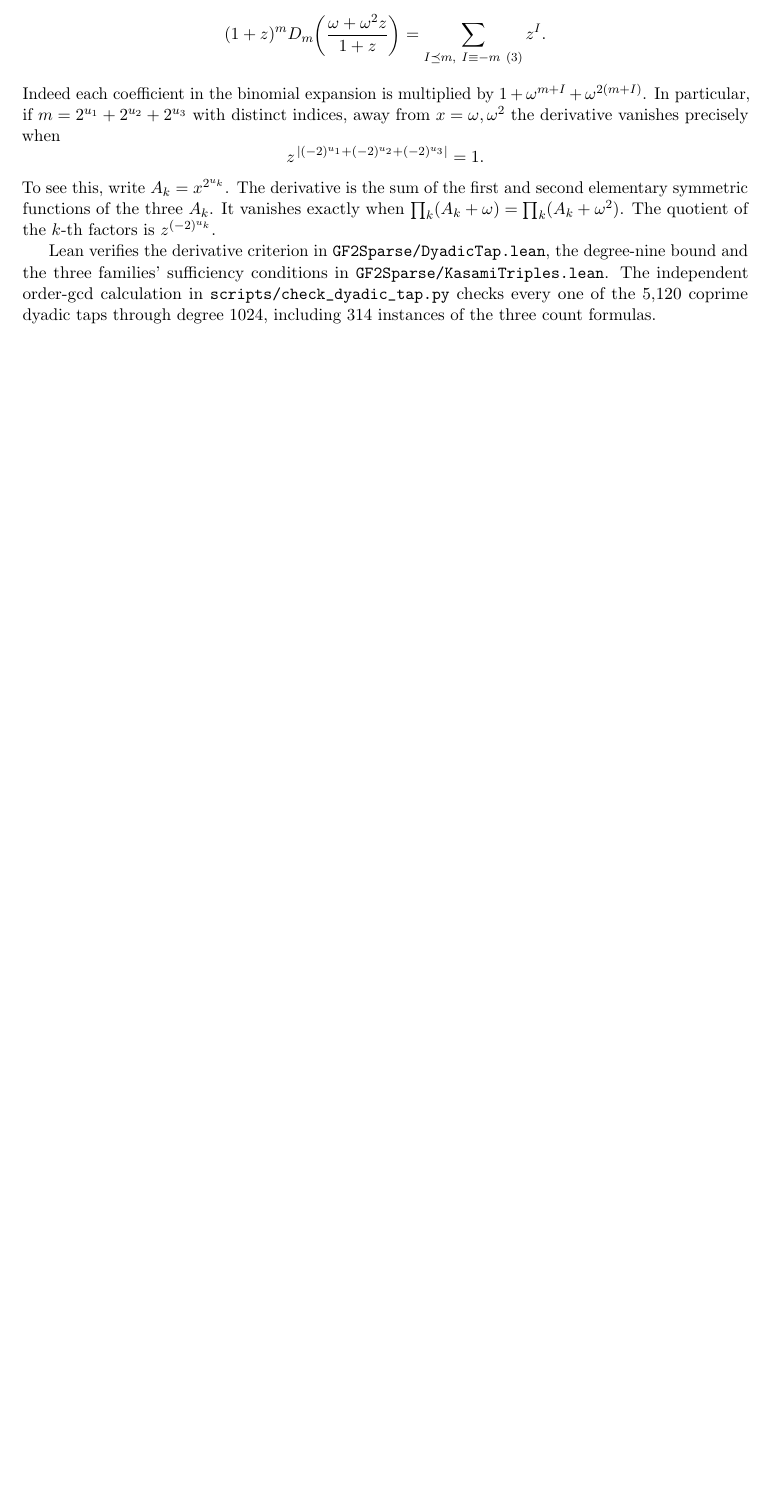
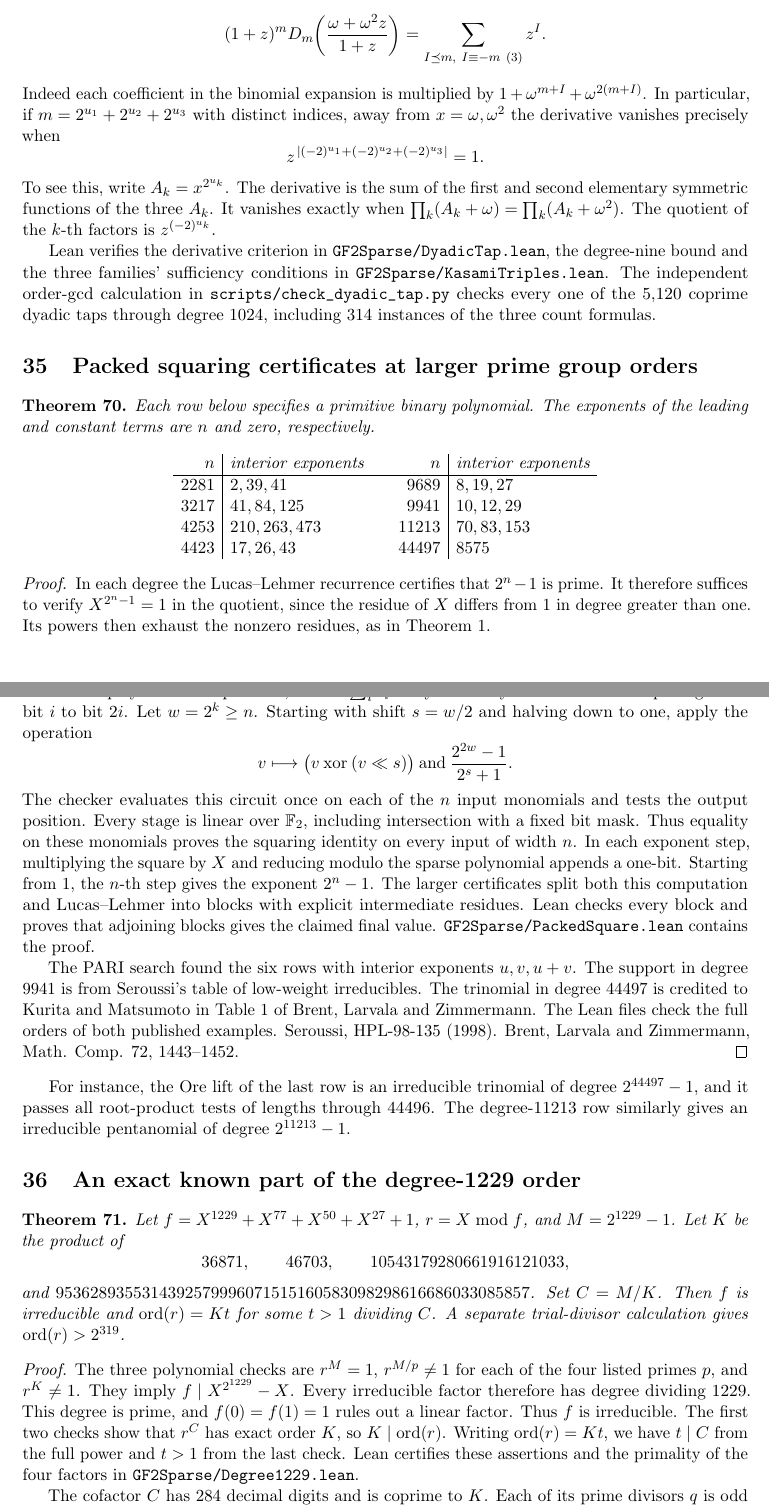
Before and after one commit to rudi-cilibrasi/gf2fun, a LaTeX document (results.tex): part of page 42 of 42 before the commit and two parts of pages 42 and 43 of 43 after it, the two joined at a grey line, cut so that both start at the same text, the shorter picture padded with empty space. Compiled offline with pdfLaTeX.

Commit message:
Publish the larger certificates and the exact degree-1229 handoff

```diff
--- a/results.tex
+++ b/results.tex
@@ -3248,3 +3248,82 @@ calculation in \nolinkurl{scripts/check_dyadic_tap.py} checks every one
 of the 5,120 coprime dyadic taps through degree 1024, including
 314 instances of the three count formulas.
 
+\section{Packed squaring certificates at larger prime group orders}\label{sec:packed}
+\begin{theorem}\label{thm:packed}
+Each row below specifies a primitive binary polynomial. The exponents
+of the leading and constant terms are \(n\) and zero, respectively.
+\[
+\begin{array}{r|l@{\qquad}r|l}
+ n & \text{interior exponents} & n & \text{interior exponents}\\ \hline
+ 2281 & 2,39,41 & 9689  & 8,19,27\\
+ 3217 & 41,84,125 & 9941  & 10,12,29\\
+ 4253 & 210,263,473 & 11213 & 70,83,153\\
+ 4423 & 17,26,43 & 44497 & 8575
+\end{array}
+\]
+\end{theorem}
+\begin{proof}
+In each degree the Lucas--Lehmer recurrence certifies that \(2^n-1\)
+is prime. It therefore suffices to verify \(X^{2^n-1}=1\) in the
+quotient, since the residue of \(X\) differs from 1 in degree greater
+than one. Its powers then exhaust the nonzero residues, as in Theorem~1.
+
+For the polynomial computation, encode \(\sum_i a_iX^i\) by its
+binary coefficient word. Squaring sends bit \(i\) to bit \(2i\).
+Let \(w=2^k\ge n\). Starting with shift \(s=w/2\) and halving down
+to one, apply the operation
+\[
+    v\longmapsto \bigl(v\mathbin{\mathrm{xor}}(v\ll s)\bigr)
+             \mathbin{\mathrm{and}}\frac{2^{2w}-1}{2^s+1}.
+\]
+The checker evaluates this circuit once on each of the \(n\) input
+monomials and tests the output position. Every stage is linear over
+\(\F\), including intersection with a fixed bit mask. Thus equality on
+these monomials proves the squaring identity on every input of width
+\(n\). In each exponent step, multiplying the square by \(X\) and
+reducing modulo the sparse polynomial appends a one-bit. Starting
+from 1, the \(n\)-th step gives the exponent \(2^n-1\). The larger
+certificates split both this computation and Lucas--Lehmer into
+blocks with explicit intermediate residues. Lean checks every block
+and proves that adjoining blocks gives the claimed final value.
+\nolinkurl{GF2Sparse/PackedSquare.lean} contains the proof.
+
+The PARI search found the six rows with interior exponents \(u,v,u+v\).
+The support in degree 9941 is from Seroussi's table of low-weight
+irreducibles. The trinomial in degree 44497 is credited to Kurita
+and Matsumoto in Table~1 of Brent, Larvala and Zimmermann.
+The Lean files check the full orders of both published examples.
+\href{https://shiftleft.com/mirrors/www.hpl.hp.com/techreports/98/HPL-98-135.pdf}{Seroussi, HPL-98-135 (1998)}.
+\href{https://maths-people.anu.edu.au/~brent/pd/rpb199.pdf}{Brent, Larvala and Zimmermann, Math. Comp. 72, 1443--1452}.
+\end{proof}
+For instance, the Ore lift of the last row is an irreducible trinomial
+of degree \(2^{44497}-1\), and it passes all root-product tests of
+lengths through 44496. The degree-11213 row similarly gives an
+irreducible pentanomial of degree \(2^{11213}-1\).
+
+\section{An exact known part of the degree-1229 order}\label{sec:1229}
+\begin{theorem}
+Let \(f=X^{1229}+X^{77}+X^{50}+X^{27}+1\), \(r=X\bmod f\), and
+\(M=2^{1229}-1\). Let \(K\) be the product of
+\[
+  36871,\qquad 46703,\qquad 10543179280661916121033,
+\]
+and \(9536289355314392579996071515160583098298616686033085857\).
+Set \(C=M/K\). Then \(f\) is irreducible and
+\(\ord(r)=Kt\) for some \(t>1\) dividing \(C\).
+A separate trial-divisor calculation gives \(\ord(r)>2^{319}\).
+\end{theorem}
+\begin{proof}
+The three polynomial checks are \(r^M=1\), \(r^{M/p}\ne1\) for each
+of the four listed primes \(p\), and \(r^K\ne1\). They imply
+\(f\mid X^{2^{1229}}-X\). Every irreducible factor therefore has
+degree dividing 1229. This degree is prime, and \(f(0)=f(1)=1\)
+rules out a linear factor. Thus \(f\) is irreducible. The first two
+checks show that \(r^C\) has exact order \(K\), so \(K\mid\ord(r)\).
+Writing \(\ord(r)=Kt\), we have \(t\mid C\) from the full power
+and \(t>1\) from the last check. Lean certifies these assertions
+and the primality of the four factors in
+\nolinkurl{GF2Sparse/Degree1229.lean}.
+
+The cofactor \(C\) has 284 decimal digits and is coprime to \(K\).
+Each of its prime divisors \(q\) is odd and satisfies
@@ -3251 +3338,3 @@ of the 5,120 coprime dyadic taps through degree 1024, including
+\end{proof}
+
 \end{document}
```
Also changed, not shown: README.md, results.pdf, results.tex (12 more changed lines), 1 other file.
